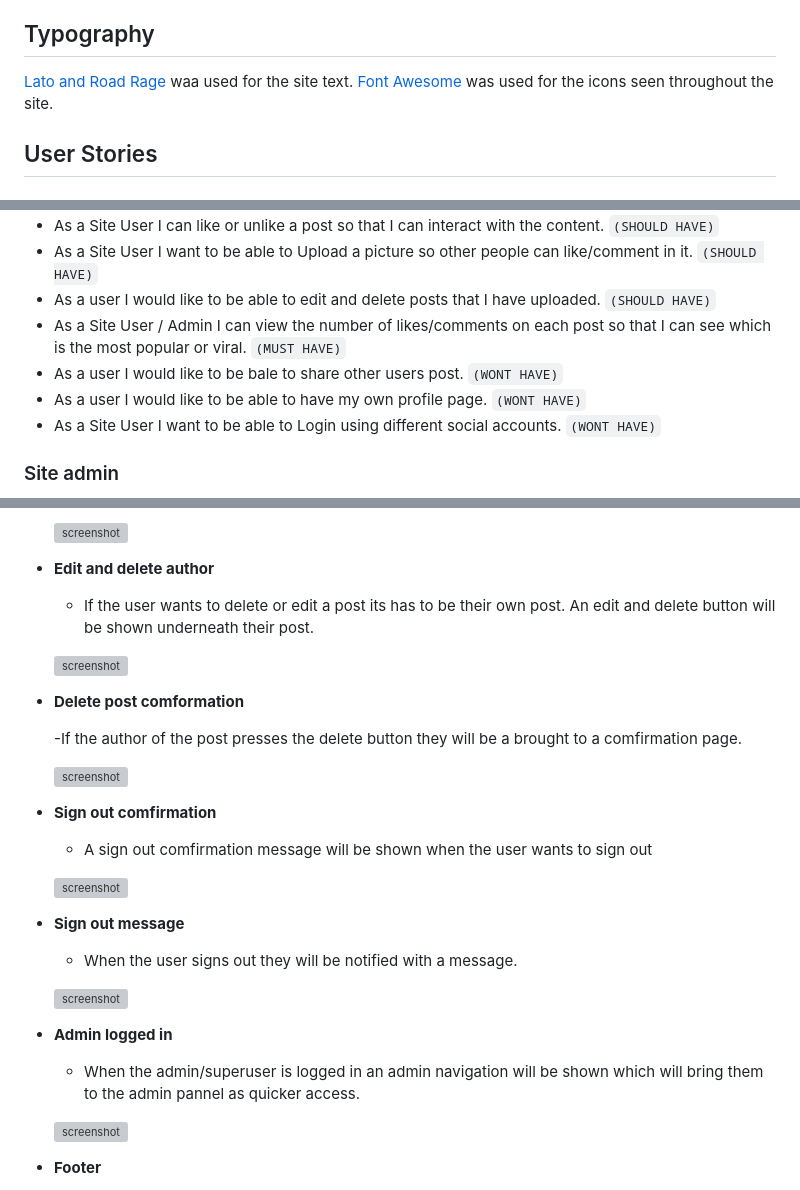
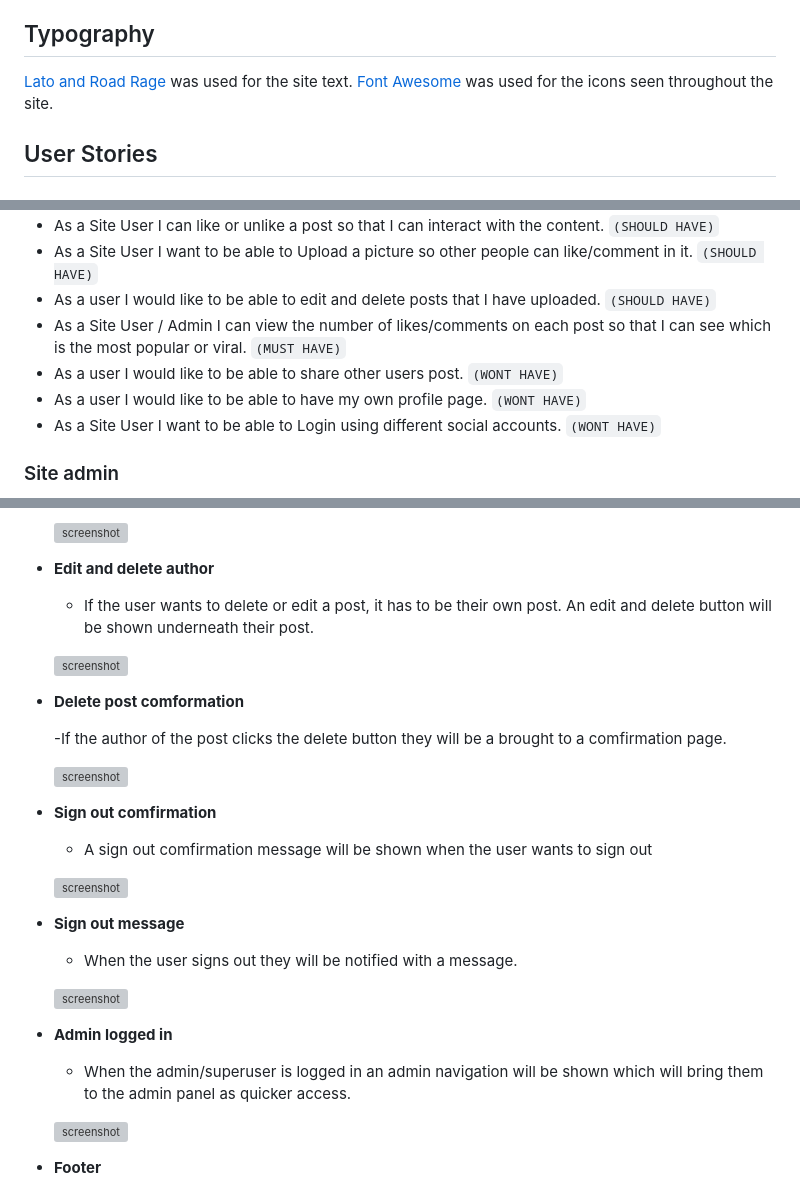
Before and after one commit to AdamRalph123/Car-talk, a Markdown page: README.md, 3 parts joined by grey strips. Rendered like a GitHub page; grey boxes are pictures that could not be loaded.

```diff
--- a/README.md
+++ b/README.md
@@ -21,7 +21,7 @@ Some of the colours I used when developing this site, I kept the colours simple
 
 ## Typography
 
-[Lato and Road Rage](https://fonts.google.com/) waa used for the site text.
+[Lato and Road Rage](https://fonts.google.com/) was used for the site text.
 [Font Awesome](https://fontawesome.com/) was used for the icons seen throughout the site.
 
 
@@ -37,7 +37,7 @@ Some of the colours I used when developing this site, I kept the colours simple
 - As a Site User I want to be able to Upload a picture so other people can like/comment in it. `(SHOULD HAVE)`
 - As a user I would like to be able to edit and delete posts that I have uploaded. `(SHOULD HAVE)`
 - As a Site User / Admin I can view the number of likes/comments on each post so that I can see which is the most popular or viral. `(MUST HAVE)`
-- As a user I would like to be bale to share other users post. `(WONT HAVE)`
+- As a user I would like to be able to share other users post. `(WONT HAVE)`
 - As a user I would like to be able to have my own profile page. `(WONT HAVE)`
 - As a Site User I want to be able to Login using different social accounts. `(WONT HAVE)`
 
@@ -217,13 +217,13 @@ I used [balsamiq](https://balsamiq.com/wireframes) to design my site wireframes.
 
 - **Edit and delete author**
 
-    - If the user wants to delete or edit a post its has to be their own post. An edit and delete button will be shown underneath their post.
+    - If the user wants to delete or edit a post, it has to be their own post. An edit and delete button will be shown underneath their post.
 
     ![screenshot](assets/screenshots/edit%20and%20delete%20post%20author.png)
 
 - **Delete post comformation**
 
-    -If the author of the post presses the delete button they will be a brought to a comfirmation page.
+    -If the author of the post clicks the delete button they will be a brought to a comfirmation page.
 
     ![screenshot](assets/screenshots/delete%20post%20comfiration.png)
 
@@ -242,7 +242,7 @@ I used [balsamiq](https://balsamiq.com/wireframes) to design my site wireframes.
 
 - **Admin logged in**
 
-    - When the admin/superuser is logged in an admin navigation will be shown which will bring them to the admin pannel as quicker access.
+    - When the admin/superuser is logged in an admin navigation will be shown which will bring them to the admin panel as quicker access.
 
     ![screenshot](assets/screenshots/admin%20logged%20in.png)
 
```
Also changed, not shown: other parts of README.md (+2 -1 lines).
